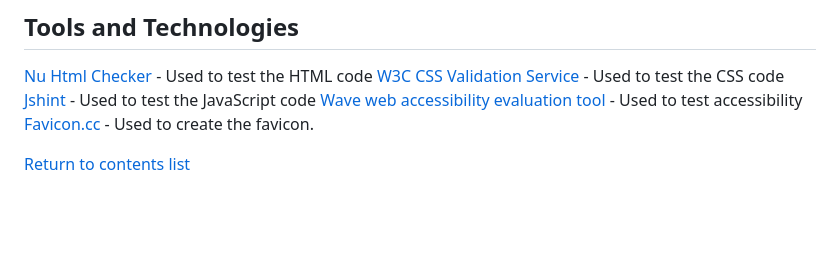
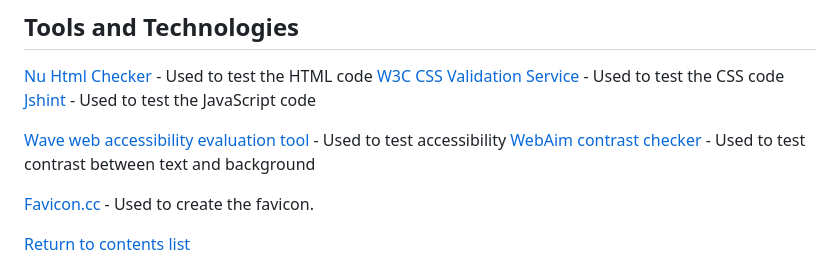
Before and after one commit to GeorginaCarlisle/wild-sliding-puzzles-p2, a Markdown page: README.md, the part around the change. Drawn GitHub-style; blank space fills up the shorter version.

```diff
--- a/README.md
+++ b/README.md
@@ -297,7 +297,10 @@ if (completedPuzzleNumbers.length === 2)
 [Nu Html Checker](https://validator.w3.org/nu/) - Used to test the HTML code
 [W3C CSS Validation Service](https://jigsaw.w3.org/css-validator/) - Used to test the CSS code
 [Jshint](https://jshint.com/) - Used to test the JavaScript code
+
 [Wave web accessibility evaluation tool](https://wave.webaim.org/) - Used to test accessibility
+[WebAim contrast checker](https://webaim.org/resources/contrastchecker/) - Used to test contrast between text and background
+
 [Favicon.cc](https://www.favicon.cc/) - Used to create the favicon.
 
 [Return to contents list](#contents)
```
Also changed, not shown: TESTING.md (+38 -0 lines).
